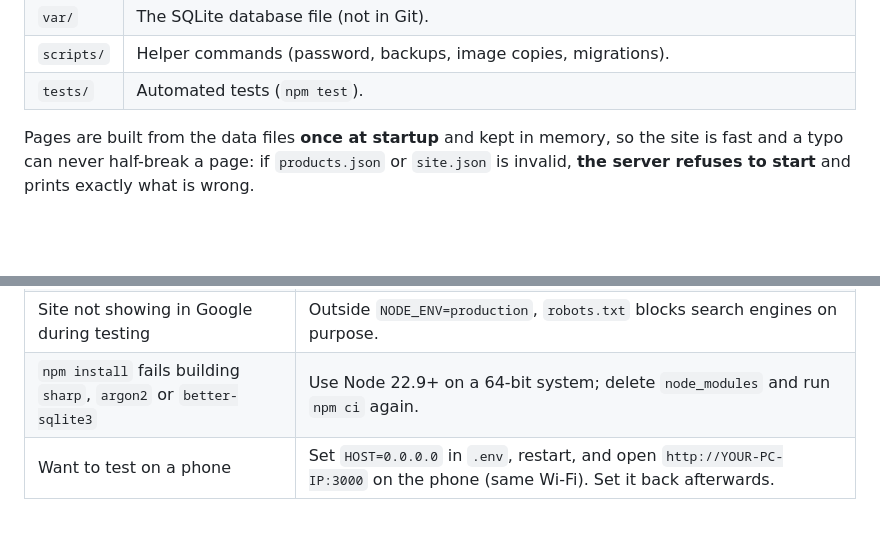
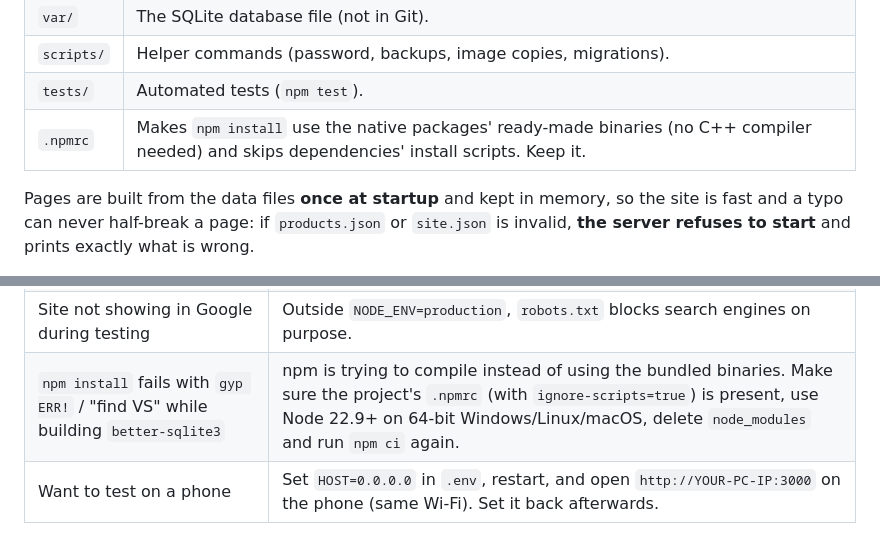
Before and after one commit to syedd1/smart-getfit, a Markdown page: README.md, 2 parts joined by grey strips. GitHub-like rendering; blank space fills up the shorter version.

Commit message:
README: document .npmrc and the install fix
Co-Authored-By: Claude Opus 5.5 <noreply@anthropic.com>

```diff
--- a/README.md
+++ b/README.md
@@ -77,6 +77,7 @@ admin panel ─▶ /api/admin (login, CSRF) ─▶ check & resize photo ─▶ u
 | `var/` | The SQLite database file (not in Git). |
 | `scripts/` | Helper commands (password, backups, image copies, migrations). |
 | `tests/` | Automated tests (`npm test`). |
+| `.npmrc` | Makes `npm install` use the native packages' ready-made binaries (no C++ compiler needed) and skips dependencies' install scripts. Keep it. |
 
 Pages are built from the data files **once at startup** and kept in memory, so the site is fast and a typo can never half-break a page: if `products.json` or `site.json` is invalid, **the server refuses to start** and prints exactly what is wrong.
 
@@ -376,7 +377,7 @@ npm outdated
 | Replaced a built-in photo but the old one shows | Restart the server (version stamps are computed at startup), then run `npm run optimize-images`. |
 | Upload rejected | The message says why: not a real JPEG/PNG/WebP, over the size limit, over 40 megapixels, or the hourly limit. |
 | Site not showing in Google during testing | Outside `NODE_ENV=production`, `robots.txt` blocks search engines on purpose. |
-| `npm install` fails building `sharp`, `argon2` or `better-sqlite3` | Use Node 22.9+ on a 64-bit system; delete `node_modules` and run `npm ci` again. |
+| `npm install` fails with `gyp ERR!` / "find VS" while building `better-sqlite3` | npm is trying to compile instead of using the bundled binaries. Make sure the project's `.npmrc` (with `ignore-scripts=true`) is present, use Node 22.9+ on 64-bit Windows/Linux/macOS, delete `node_modules` and run `npm ci` again. |
 | Want to test on a phone | Set `HOST=0.0.0.0` in `.env`, restart, and open `http://YOUR-PC-IP:3000` on the phone (same Wi-Fi). Set it back afterwards. |
 
 Logs are JSON lines on the console (or wherever your process manager stores them). Look for `"level":"error"` or `"level":"warn"`.
```
